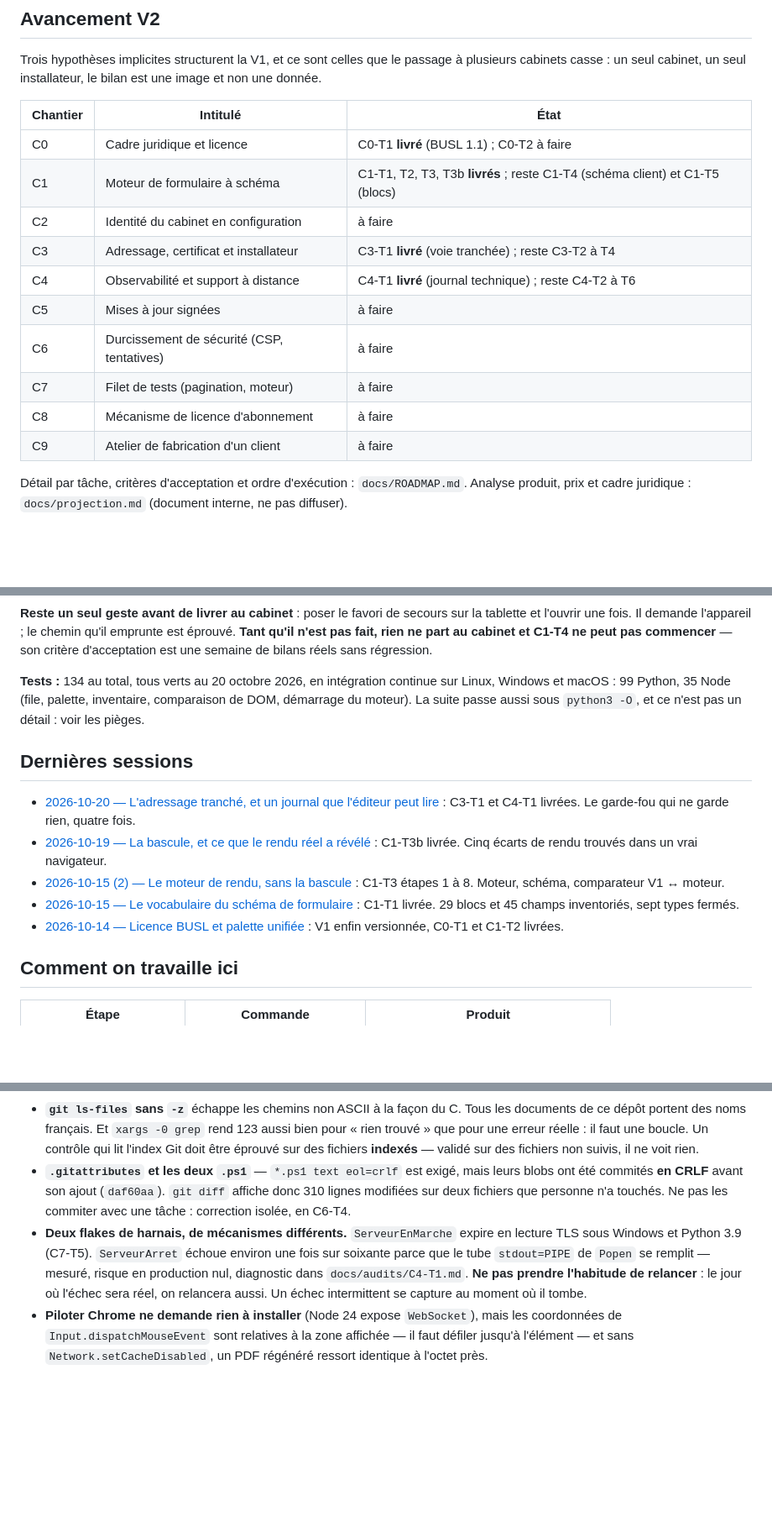
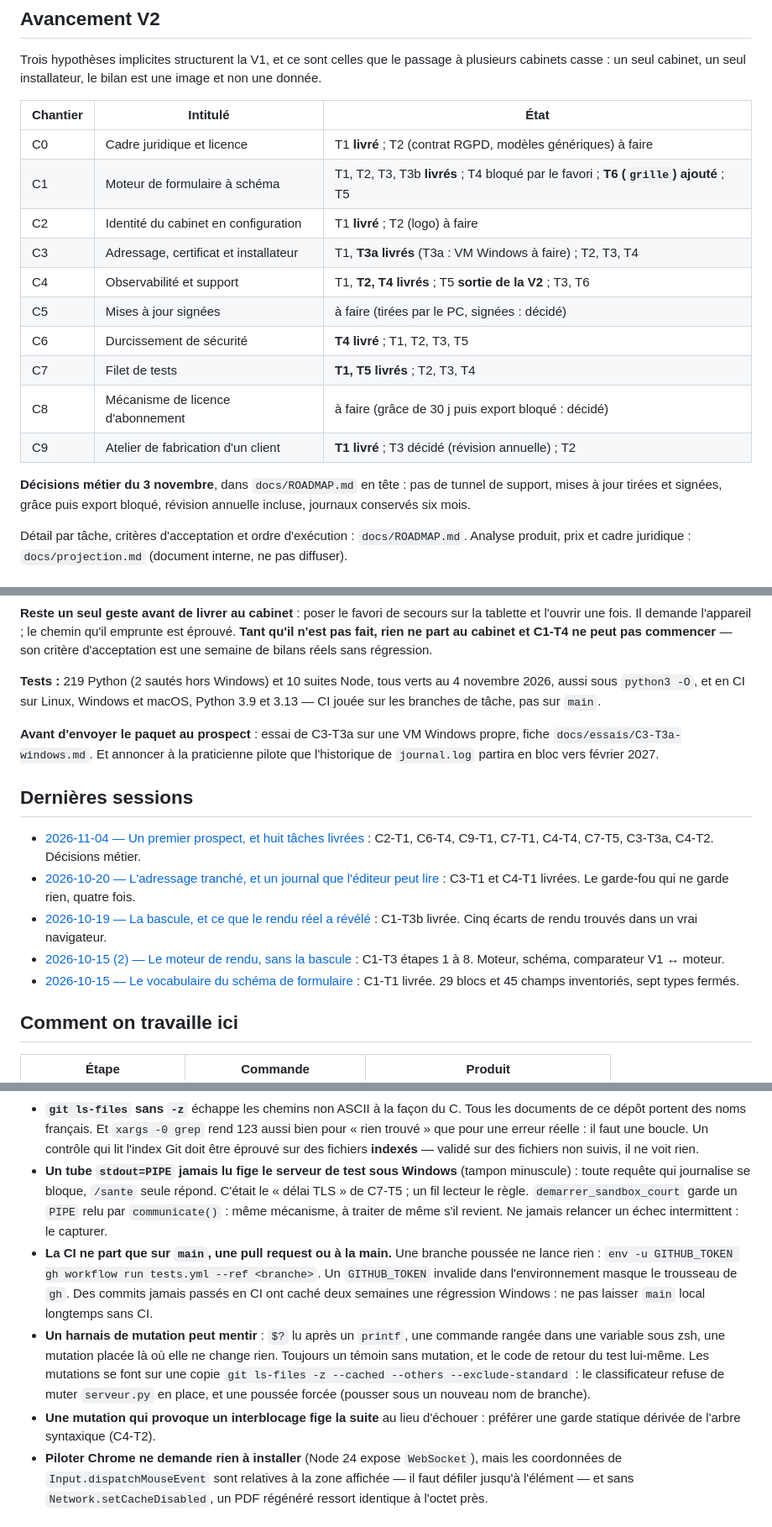
Before and after one commit to baptiste5922/bilan-posturo, a Markdown page: CLAUDE.md, 3 parts joined by grey strips. Shown at 84% size. Rendered like a GitHub page; blank space fills up the shorter version.

```diff
--- a/CLAUDE.md
+++ b/CLAUDE.md
@@ -68,16 +77,20 @@ une image et non une donnée.
 
 | Chantier | Intitulé | État |
 |---|---|---|
-| C0 | Cadre juridique et licence | C0-T1 **livré** (BUSL 1.1) ; C0-T2 à faire |
-| C1 | Moteur de formulaire à schéma | C1-T1, T2, T3, T3b **livrés** ; reste C1-T4 (schéma client) et C1-T5 (blocs) |
-| C2 | Identité du cabinet en configuration | à faire |
-| C3 | Adressage, certificat et installateur | C3-T1 **livré** (voie tranchée) ; reste C3-T2 à T4 |
-| C4 | Observabilité et support à distance | C4-T1 **livré** (journal technique) ; reste C4-T2 à T6 |
-| C5 | Mises à jour signées | à faire |
-| C6 | Durcissement de sécurité (CSP, tentatives) | à faire |
-| C7 | Filet de tests (pagination, moteur) | à faire |
-| C8 | Mécanisme de licence d'abonnement | à faire |
-| C9 | Atelier de fabrication d'un client | à faire |
+| C0 | Cadre juridique et licence | T1 **livré** ; T2 (contrat RGPD, modèles génériques) à faire |
+| C1 | Moteur de formulaire à schéma | T1, T2, T3, T3b **livrés** ; T4 bloqué par le favori ; **T6 (`grille`) ajouté** ; T5 |
+| C2 | Identité du cabinet en configuration | T1 **livré** ; T2 (logo) à faire |
+| C3 | Adressage, certificat et installateur | T1, **T3a livrés** (T3a : VM Windows à faire) ; T2, T3, T4 |
+| C4 | Observabilité et support | T1, **T2, T4 livrés** ; T5 **sortie de la V2** ; T3, T6 |
+| C5 | Mises à jour signées | à faire (tirées par le PC, signées : décidé) |
+| C6 | Durcissement de sécurité | **T4 livré** ; T1, T2, T3, T5 |
+| C7 | Filet de tests | **T1, T5 livrés** ; T2, T3, T4 |
+| C8 | Mécanisme de licence d'abonnement | à faire (grâce de 30 j puis export bloqué : décidé) |
+| C9 | Atelier de fabrication d'un client | **T1 livré** ; T3 décidé (révision annuelle) ; T2 |
+
+**Décisions métier du 3 novembre**, dans `docs/ROADMAP.md` en tête : pas de
+tunnel de support, mises à jour tirées et signées, grâce puis export bloqué,
+révision annuelle incluse, journaux conservés six mois.
 
 Détail par tâche, critères d'acceptation et ordre d'exécution :
 `docs/ROADMAP.md`. Analyse produit, prix et cadre juridique :
@@ -129,13 +142,18 @@ emprunte est éprouvé. **Tant qu'il n'est pas fait, rien ne part au cabinet et
 C1-T4 ne peut pas commencer** — son critère d'acceptation est une semaine de
 bilans réels sans régression.
 
-**Tests :** 134 au total, tous verts au 20 octobre 2026, en intégration continue
-sur Linux, Windows et macOS : 99 Python, 35 Node (file, palette, inventaire,
-comparaison de DOM, démarrage du moteur). La suite passe aussi sous
-`python3 -O`, et ce n'est pas un détail : voir les pièges.
+**Tests :** 219 Python (2 sautés hors Windows) et 10 suites Node, tous verts
+au 4 novembre 2026, aussi sous `python3 -O`, et en CI sur Linux, Windows et
+macOS, Python 3.9 et 3.13 — CI jouée sur les branches de tâche, pas sur `main`.
+
+**Avant d'envoyer le paquet au prospect** : essai de C3-T3a sur une VM Windows
+propre, fiche `docs/essais/C3-T3a-windows.md`. Et annoncer à la praticienne
+pilote que l'historique de `journal.log` partira en bloc vers février 2027.
 
 ## Dernières sessions
 
+- [2026-11-04 — Un premier prospect, et huit tâches livrées](docs/resumes/2026-11-04-premier-prospect-et-huit-taches.md) :
+  C2-T1, C6-T4, C9-T1, C7-T1, C4-T4, C7-T5, C3-T3a, C4-T2. Décisions métier.
 - [2026-10-20 — L'adressage tranché, et un journal que l'éditeur peut lire](docs/resumes/2026-10-20-adressage-et-journal-technique.md) :
   C3-T1 et C4-T1 livrées. Le garde-fou qui ne garde rien, quatre fois.
 - [2026-10-19 — La bascule, et ce que le rendu réel a révélé](docs/resumes/2026-10-19-bascule-et-fidelite.md) :
@@ -144,8 +162,6 @@ comparaison de DOM, démarrage du moteur). La suite passe aussi sous
   C1-T3 étapes 1 à 8. Moteur, schéma, comparateur V1 ↔ moteur.
 - [2026-10-15 — Le vocabulaire du schéma de formulaire](docs/resumes/2026-10-15-vocabulaire-de-schema.md) :
   C1-T1 livrée. 29 blocs et 45 champs inventoriés, sept types fermés.
-- [2026-10-14 — Licence BUSL et palette unifiée](docs/resumes/2026-10-14-licence-et-tokens.md) :
-  V1 enfin versionnée, C0-T1 et C1-T2 livrées.
 
 ## Comment on travaille ici
 
@@ -241,16 +257,25 @@ Ils ont déjà coûté du temps ; ils le recoûteront.
   rend 123 aussi bien pour « rien trouvé » que pour une erreur réelle : il faut
   une boucle. Un contrôle qui lit l'index Git doit être éprouvé sur des fichiers
   **indexés** — validé sur des fichiers non suivis, il ne voit rien.
-- **`.gitattributes` et les deux `.ps1`** — `*.ps1 text eol=crlf` est exigé,
-  mais leurs blobs ont été commités **en CRLF** avant son ajout (`daf60aa`).
-  `git diff` affiche donc 310 lignes modifiées sur deux fichiers que personne n'a
-  touchés. Ne pas les commiter avec une tâche : correction isolée, en C6-T4.
-- **Deux flakes de harnais, de mécanismes différents.** `ServeurEnMarche` expire
-  en lecture TLS sous Windows et Python 3.9 (C7-T5). `ServeurArret` échoue environ
-  une fois sur soixante parce que le tube `stdout=PIPE` de `Popen` se remplit —
-  mesuré, risque en production nul, diagnostic dans `docs/audits/C4-T1.md`.
-  **Ne pas prendre l'habitude de relancer** : le jour où l'échec sera réel, on
-  relancera aussi. Un échec intermittent se capture au moment où il tombe.
+- **Un tube `stdout=PIPE` jamais lu fige le serveur de test sous Windows**
+  (tampon minuscule) : toute requête qui journalise se bloque, `/sante` seule
+  répond. C'était le « délai TLS » de C7-T5 ; un fil lecteur le règle.
+  `demarrer_sandbox_court` garde un `PIPE` relu par `communicate()` : même
+  mécanisme, à traiter de même s'il revient. Ne jamais relancer un échec
+  intermittent : le capturer.
+- **La CI ne part que sur `main`, une pull request ou à la main.** Une branche
+  poussée ne lance rien : `env -u GITHUB_TOKEN gh workflow run tests.yml --ref
+  <branche>`. Un `GITHUB_TOKEN` invalide dans l'environnement masque le
+  trousseau de `gh`. Des commits jamais passés en CI ont caché deux semaines une
+  régression Windows : ne pas laisser `main` local longtemps sans CI.
+- **Un harnais de mutation peut mentir** : `$?` lu après un `printf`, une
+  commande rangée dans une variable sous zsh, une mutation placée là où elle ne
+  change rien. Toujours un témoin sans mutation, et le code de retour du test
+  lui-même. Les mutations se font sur une copie `git ls-files -z --cached
+  --others --exclude-standard` : le classificateur refuse de muter `serveur.py`
+  en place, et une poussée forcée (pousser sous un nouveau nom de branche).
+- **Une mutation qui provoque un interblocage fige la suite** au lieu d'échouer :
+  préférer une garde statique dérivée de l'arbre syntaxique (C4-T2).
 - **Piloter Chrome ne demande rien à installer** (Node 24 expose `WebSocket`),
   mais les coordonnées de `Input.dispatchMouseEvent` sont relatives à la zone
   affichée — il faut défiler jusqu'à l'élément — et sans
```
Also changed, not shown: other parts of CLAUDE.md (+15 -6 lines), docs/resumes/2026-11-04-premier-prospect-et-huit-taches.md (added, +183 -0 lines).
